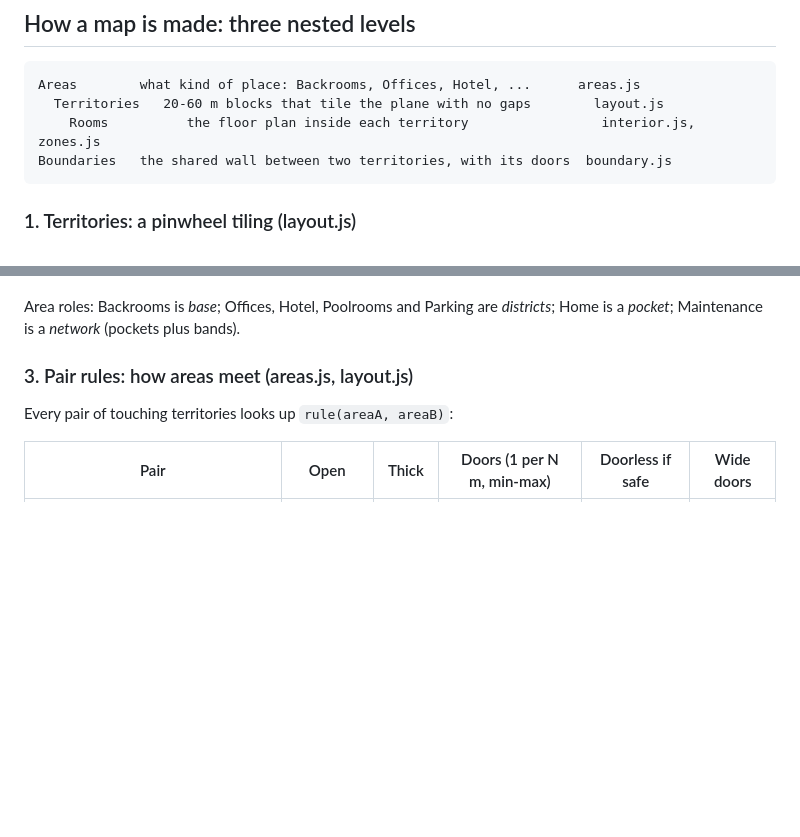
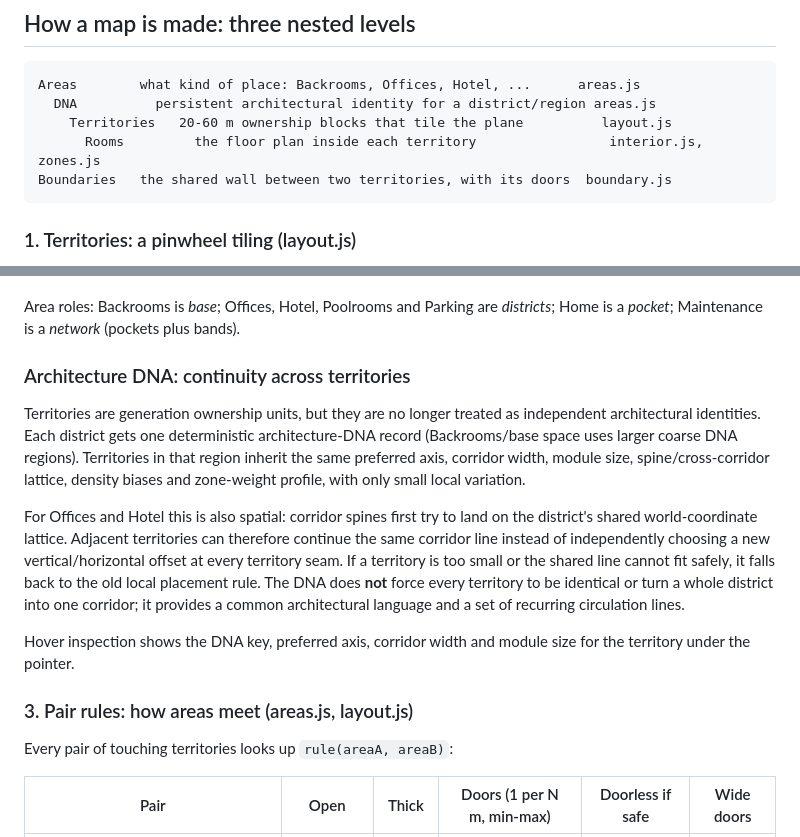
Before and after one commit to Zetic/Claude-Backrooms-Prototype-2, a Markdown page: README.md, 2 parts joined by grey strips. Rendered like a GitHub page; blank space fills up the shorter version.

Commit message:
Document persistent architecture DNA

````diff
--- a/README.md
+++ b/README.md
@@ -30,8 +30,9 @@ The URL hash keeps the seed, position, zoom and toggles
 
 ```
 Areas        what kind of place: Backrooms, Offices, Hotel, ...      areas.js
-  Territories   20-60 m blocks that tile the plane with no gaps        layout.js
-    Rooms          the floor plan inside each territory                 interior.js, zones.js
+  DNA          persistent architectural identity for a district/region areas.js
+    Territories   20-60 m ownership blocks that tile the plane          layout.js
+      Rooms         the floor plan inside each territory                 interior.js, zones.js
 Boundaries   the shared wall between two territories, with its doors  boundary.js
 ```
 
@@ -65,6 +66,28 @@ chunky and rectilinear rather than grid-like.
 Area roles: Backrooms is *base*; Offices, Hotel, Poolrooms and Parking are
 *districts*; Home is a *pocket*; Maintenance is a *network* (pockets plus
 bands).
+
+
+### Architecture DNA: continuity across territories
+
+Territories are generation ownership units, but they are no longer treated as
+independent architectural identities. Each district gets one deterministic
+architecture-DNA record (Backrooms/base space uses larger coarse DNA regions).
+Territories in that region inherit the same preferred axis, corridor width,
+module size, spine/cross-corridor lattice, density biases and zone-weight
+profile, with only small local variation.
+
+For Offices and Hotel this is also spatial: corridor spines first try to land
+on the district's shared world-coordinate lattice. Adjacent territories can
+therefore continue the same corridor line instead of independently choosing a
+new vertical/horizontal offset at every territory seam. If a territory is too
+small or the shared line cannot fit safely, it falls back to the old local
+placement rule. The DNA does **not** force every territory to be identical or
+turn a whole district into one corridor; it provides a common architectural
+language and a set of recurring circulation lines.
+
+Hover inspection shows the DNA key, preferred axis, corridor width and module
+size for the territory under the pointer.
 
 ### 3. Pair rules: how areas meet (areas.js, layout.js)
 
````
